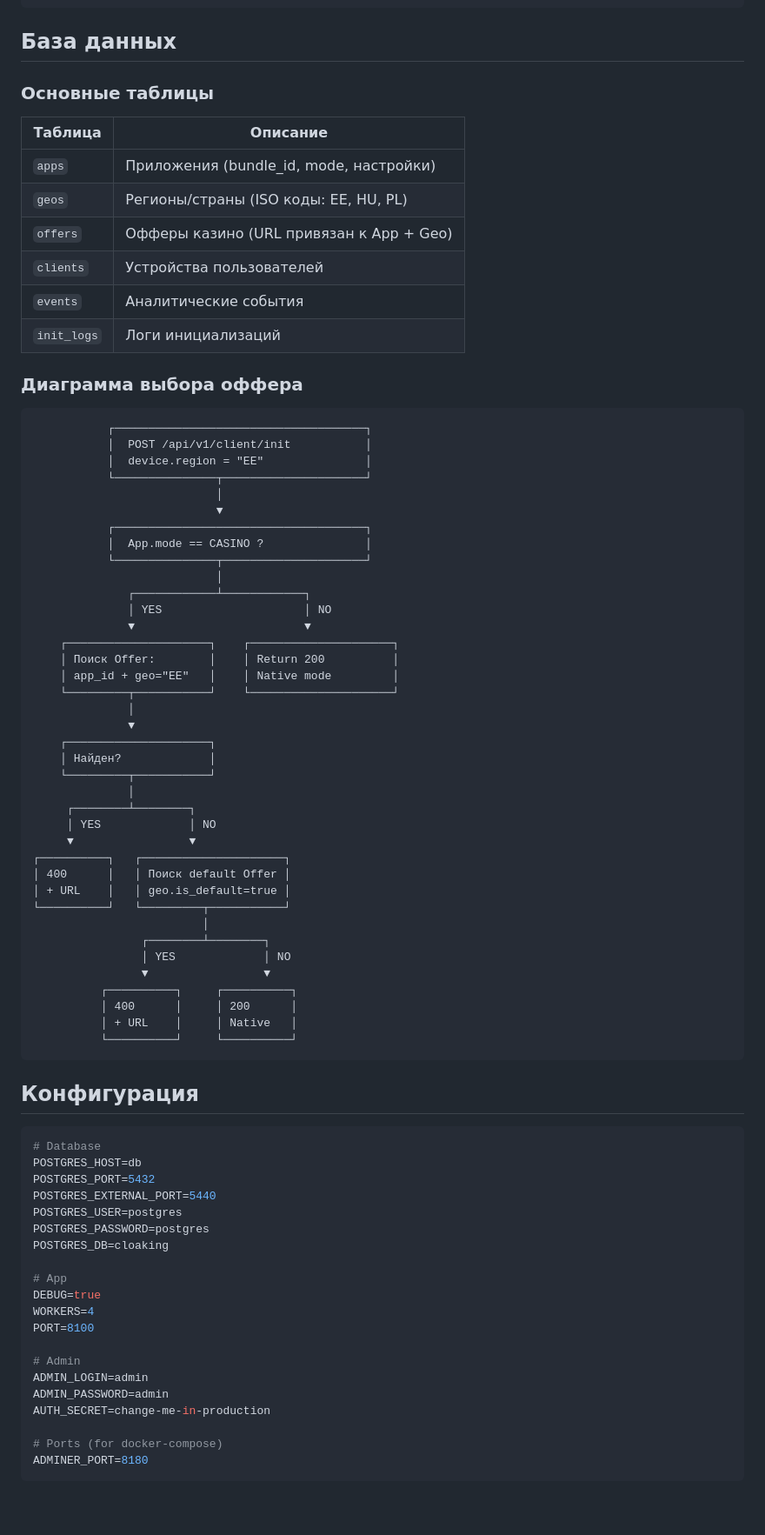
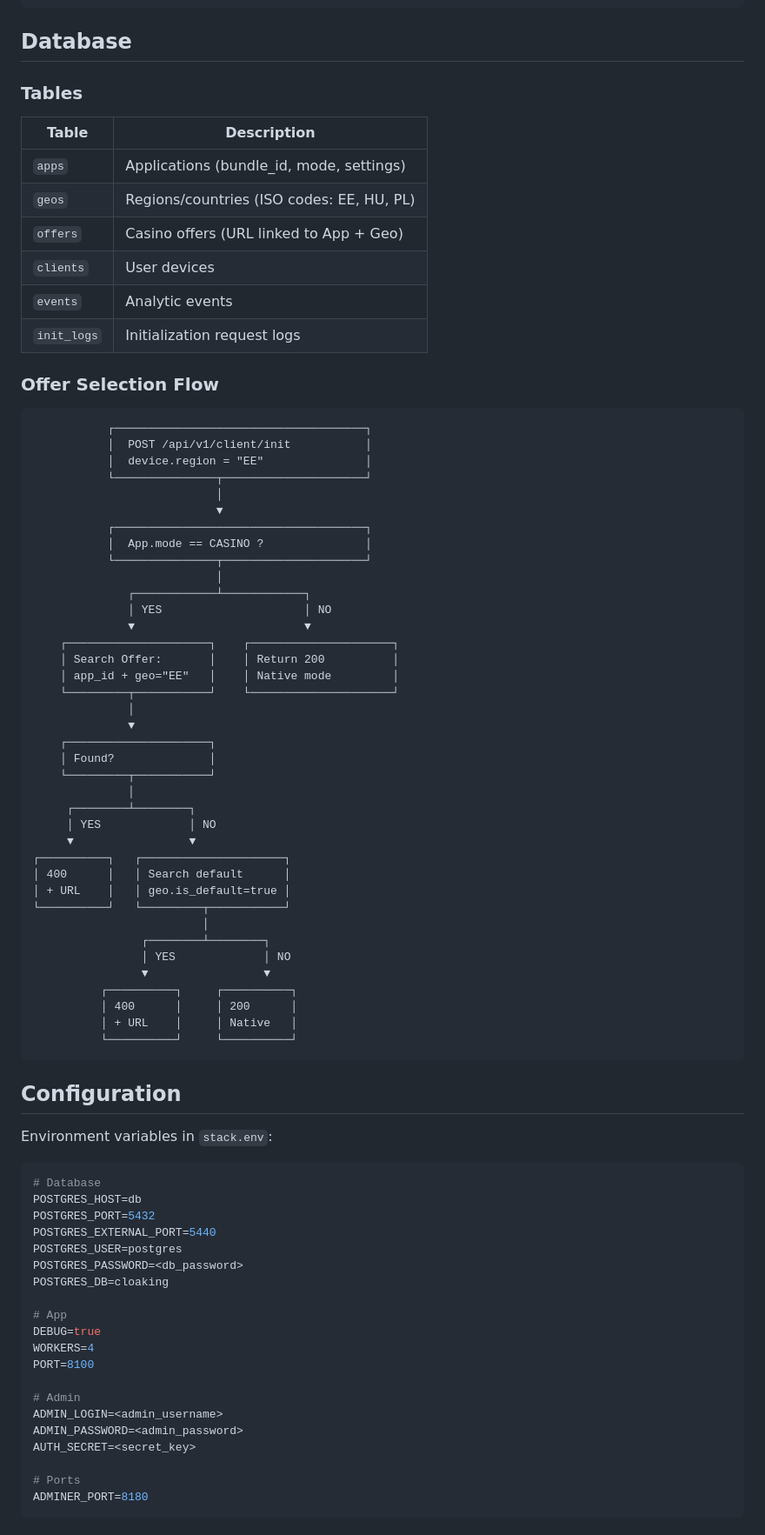
Before and after one commit to mazamaka/mobile-cloaking, a Markdown page: README.md, the part around one of its changes. Shown at 87% size. GitHub-like rendering; blank space fills up the shorter version.

````diff
--- a/README.md
+++ b/README.md
@@ -121,20 +125,20 @@ mobile-cloaking/
 └── requirements.txt
 ```
 
-## База данных
+## Database
 
-### Основные таблицы
+### Tables
 
-| Таблица | Описание |
-|---------|----------|
-| `apps` | Приложения (bundle_id, mode, настройки) |
-| `geos` | Регионы/страны (ISO коды: EE, HU, PL) |
-| `offers` | Офферы казино (URL привязан к App + Geo) |
-| `clients` | Устройства пользователей |
-| `events` | Аналитические события |
-| `init_logs` | Логи инициализаций |
+| Table | Description |
+|-------|-------------|
+| `apps` | Applications (bundle_id, mode, settings) |
+| `geos` | Regions/countries (ISO codes: EE, HU, PL) |
+| `offers` | Casino offers (URL linked to App + Geo) |
+| `clients` | User devices |
+| `events` | Analytic events |
+| `init_logs` | Initialization request logs |
 
-### Диаграмма выбора оффера
+### Offer Selection Flow
 
 ```
            ┌─────────────────────────────────────┐
@@ -151,20 +155,20 @@ mobile-cloaking/
               │ YES                     │ NO
               ▼                         ▼
     ┌─────────────────────┐    ┌─────────────────────┐
-    │ Поиск Offer:        │    │ Return 200          │
+    │ Search Offer:       │    │ Return 200          │
     │ app_id + geo="EE"   │    │ Native mode         │
     └─────────┬───────────┘    └─────────────────────┘
               │
               ▼
     ┌─────────────────────┐
-    │ Найден?             │
+    │ Found?              │
     └─────────┬───────────┘
               │
      ┌────────┴────────┐
      │ YES             │ NO
      ▼                 ▼
 ┌──────────┐   ┌─────────────────────┐
-│ 400      │   │ Поиск default Offer │
+│ 400      │   │ Search default      │
 │ + URL    │   │ geo.is_default=true │
 └──────────┘   └─────────┬───────────┘
                          │
@@ -177,7 +181,9 @@ mobile-cloaking/
           └──────────┘     └──────────┘
 ```
 
-## Конфигурация
+## Configuration
+
+Environment variables in `stack.env`:
 
 ```env
 # Database
@@ -185,7 +191,7 @@ POSTGRES_HOST=db
 POSTGRES_PORT=5432
 POSTGRES_EXTERNAL_PORT=5440
 POSTGRES_USER=postgres
-POSTGRES_PASSWORD=postgres
+POSTGRES_PASSWORD=<db_password>
 POSTGRES_DB=cloaking
 
 # App
@@ -194,11 +200,11 @@ WORKERS=4
 PORT=8100
 
 # Admin
-ADMIN_LOGIN=admin
-ADMIN_PASSWORD=admin
-AUTH_SECRET=change-me-in-production
+ADMIN_LOGIN=<admin_username>
+ADMIN_PASSWORD=<admin_password>
+AUTH_SECRET=<secret_key>
 
-# Ports (for docker-compose)
+# Ports
 ADMINER_PORT=8180
 ```
 
````
Also changed, not shown: other parts of README.md (+47 -47 lines).
